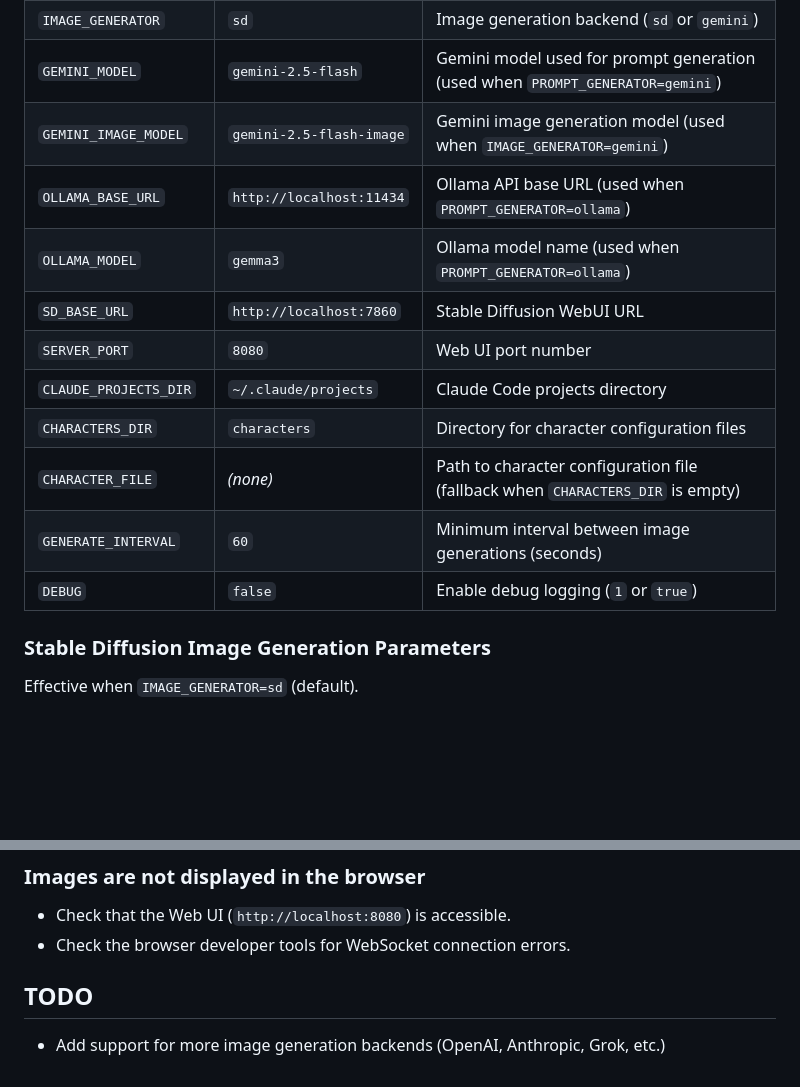
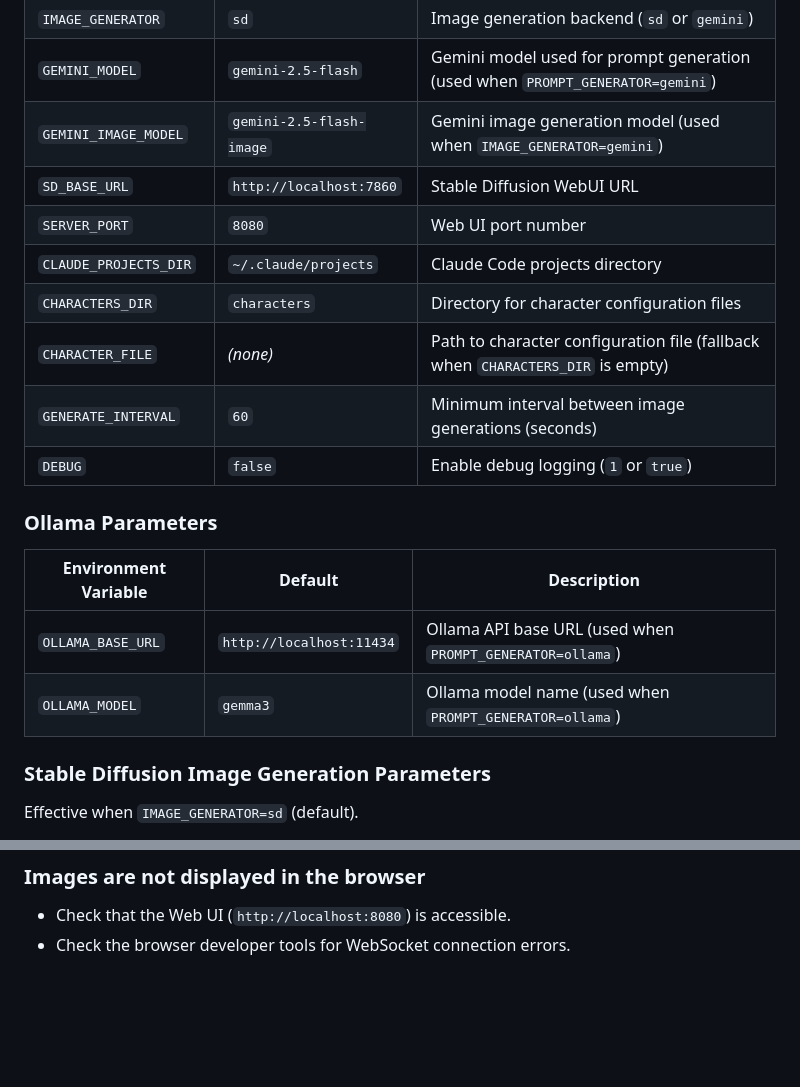
Before and after one commit to egawata/dev-image-chat, a Markdown page: README.md, 2 parts joined by grey strips. Rendered like a GitHub page; blank space fills up the shorter version.

```diff
--- a/README.md
+++ b/README.md
@@ -183,8 +148,6 @@ Settings can be configured via the `.env` file or environment variables.
 | `IMAGE_GENERATOR` | `sd` | Image generation backend (`sd` or `gemini`) |
 | `GEMINI_MODEL` | `gemini-2.5-flash` | Gemini model used for prompt generation (used when `PROMPT_GENERATOR=gemini`) |
 | `GEMINI_IMAGE_MODEL` | `gemini-2.5-flash-image` | Gemini image generation model (used when `IMAGE_GENERATOR=gemini`) |
-| `OLLAMA_BASE_URL` | `http://localhost:11434` | Ollama API base URL (used when `PROMPT_GENERATOR=ollama`) |
-| `OLLAMA_MODEL` | `gemma3` | Ollama model name (used when `PROMPT_GENERATOR=ollama`) |
 | `SD_BASE_URL` | `http://localhost:7860` | Stable Diffusion WebUI URL |
 | `SERVER_PORT` | `8080` | Web UI port number |
 | `CLAUDE_PROJECTS_DIR` | `~/.claude/projects` | Claude Code projects directory |
@@ -192,6 +155,13 @@ Settings can be configured via the `.env` file or environment variables.
 | `CHARACTER_FILE` | *(none)* | Path to character configuration file (fallback when `CHARACTERS_DIR` is empty) |
 | `GENERATE_INTERVAL` | `60` | Minimum interval between image generations (seconds) |
 | `DEBUG` | `false` | Enable debug logging (`1` or `true`) |
+
+### Ollama Parameters
+
+| Environment Variable | Default | Description |
+|---------------------|---------|-------------|
+| `OLLAMA_BASE_URL` | `http://localhost:11434` | Ollama API base URL (used when `PROMPT_GENERATOR=ollama`) |
+| `OLLAMA_MODEL` | `gemma3` | Ollama model name (used when `PROMPT_GENERATOR=ollama`) |
 
 ### Stable Diffusion Image Generation Parameters
 
@@ -258,7 +228,3 @@ This error appears when `PROMPT_GENERATOR=gemini` (default) or `IMAGE_GENERATOR=
 
 - Check that the Web UI (`http://localhost:8080`) is accessible.
 - Check the browser developer tools for WebSocket connection errors.
-
-## TODO
-
-- Add support for more image generation backends (OpenAI, Anthropic, Grok, etc.)
```
Also changed, not shown: other parts of README.md (+9 -44 lines), README_ja.md (+14 -50 lines).
